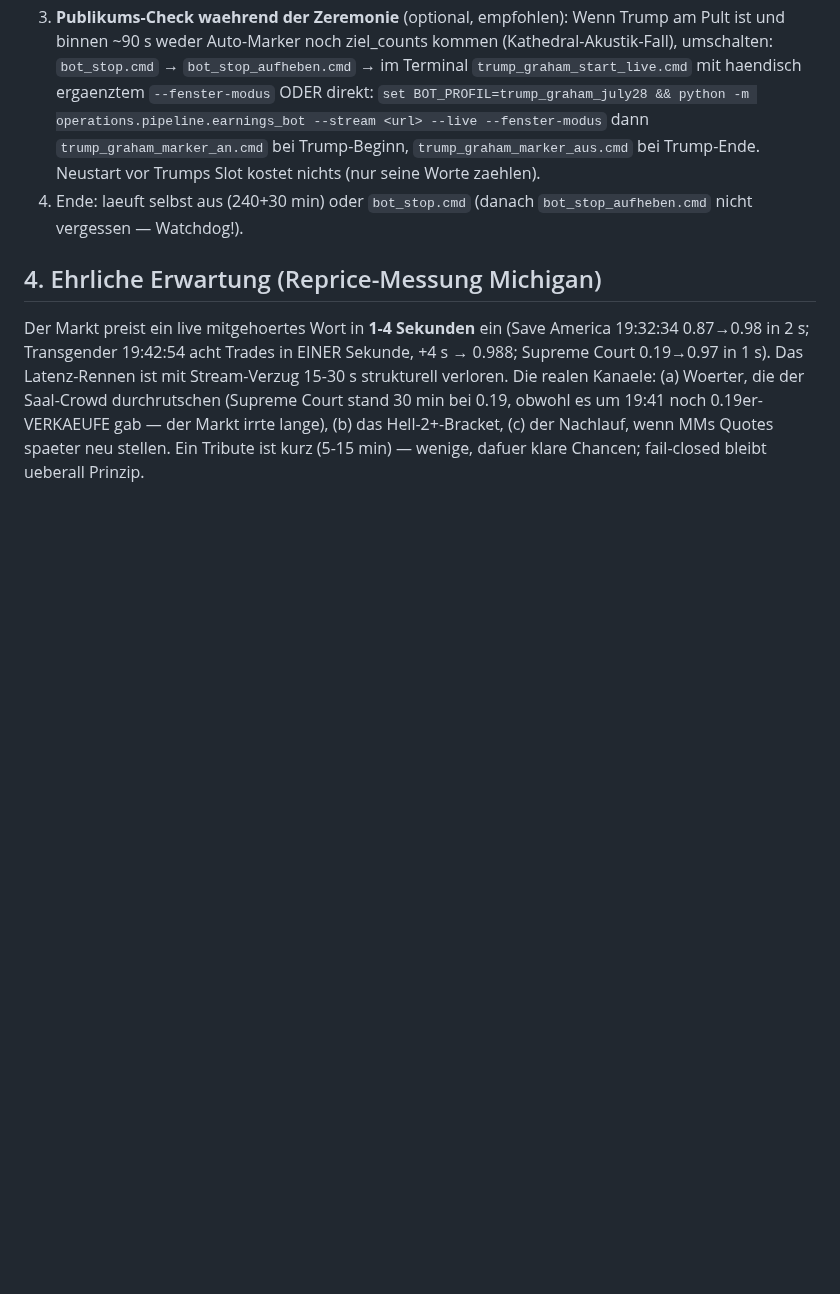
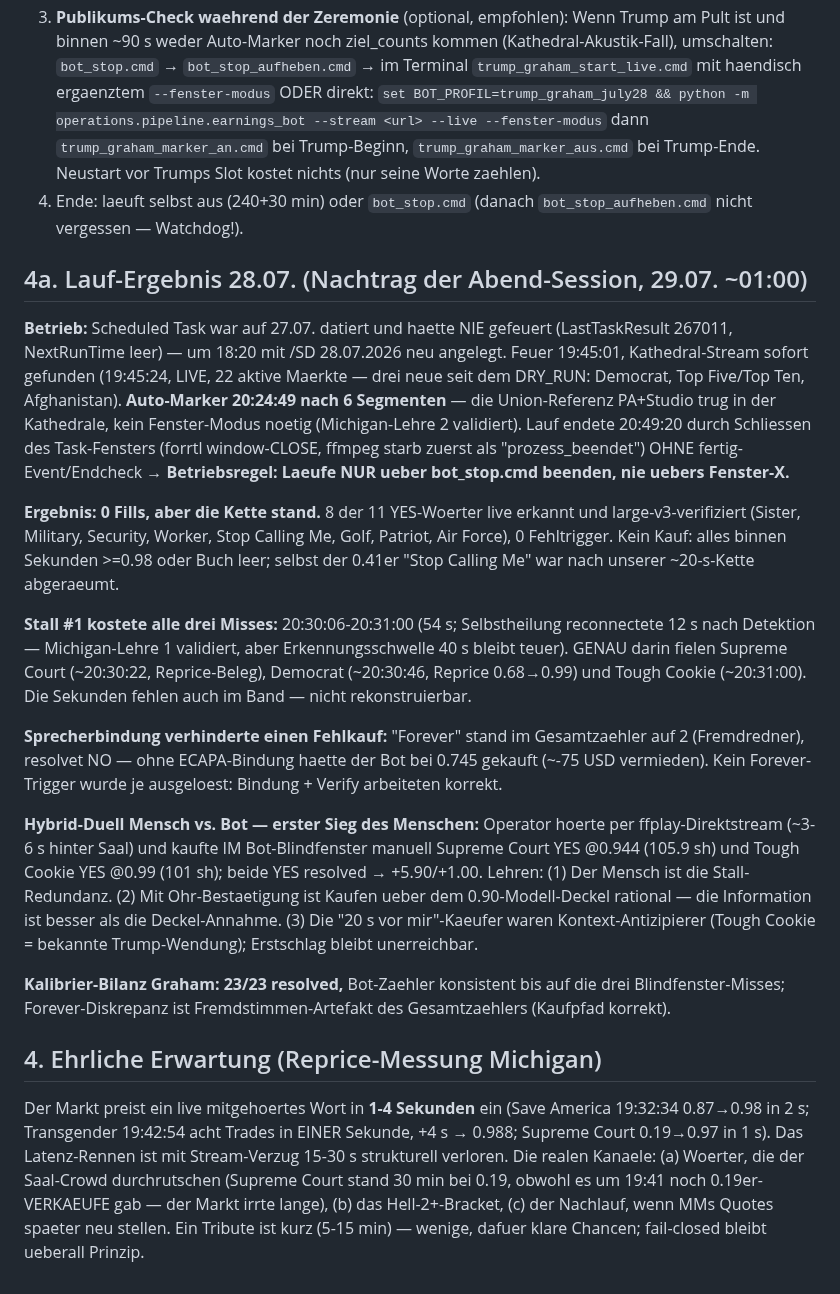
Before and after one commit to Pablozh123/multi-agent-orchestration-informational-efficiency, a Markdown page: docs/project/TRUMP_GRAHAM_JULY28_ARMIERUNG.md, the part around the change. Drawn GitHub-style; blank space fills up the shorter version.

Commit message:
docs(graham): Lauf-Ergebnis 28.07. — 8/11 erkannt, 3 Misses im 54s-Stall, Forever-Fehlkauf verhindert, Hybrid-Premiere; Kalibrier-Endstand PYPL/BA/Graham komplett
Co-Authored-By: Claude Fable 5 <noreply@anthropic.com>

```diff
--- a/docs/project/TRUMP_GRAHAM_JULY28_ARMIERUNG.md
+++ b/docs/project/TRUMP_GRAHAM_JULY28_ARMIERUNG.md
@@ -65,6 +65,53 @@ Auto-Marker 6 Segmente (nur ECAPA-Modus).
 4. Ende: laeuft selbst aus (240+30 min) oder `bot_stop.cmd`
    (danach `bot_stop_aufheben.cmd` nicht vergessen — Watchdog!).
 
+## 4a. Lauf-Ergebnis 28.07. (Nachtrag der Abend-Session, 29.07. ~01:00)
+
+**Betrieb:** Scheduled Task war auf 27.07. datiert und haette NIE
+gefeuert (LastTaskResult 267011, NextRunTime leer) — um 18:20 mit
+/SD 28.07.2026 neu angelegt. Feuer 19:45:01, Kathedral-Stream sofort
+gefunden (19:45:24, LIVE, 22 aktive Maerkte — drei neue seit dem
+DRY_RUN: Democrat, Top Five/Top Ten, Afghanistan). **Auto-Marker
+20:24:49 nach 6 Segmenten** — die Union-Referenz PA+Studio trug in
+der Kathedrale, kein Fenster-Modus noetig (Michigan-Lehre 2
+validiert). Lauf endete 20:49:20 durch Schliessen des Task-Fensters
+(forrtl window-CLOSE, ffmpeg starb zuerst als "prozess_beendet")
+OHNE fertig-Event/Endcheck → **Betriebsregel: Laeufe NUR ueber
+bot_stop.cmd beenden, nie uebers Fenster-X.**
+
+**Ergebnis: 0 Fills, aber die Kette stand.** 8 der 11 YES-Woerter
+live erkannt und large-v3-verifiziert (Sister, Military, Security,
+Worker, Stop Calling Me, Golf, Patriot, Air Force), 0 Fehltrigger.
+Kein Kauf: alles binnen Sekunden >=0.98 oder Buch leer; selbst der
+0.41er "Stop Calling Me" war nach unserer ~20-s-Kette abgeraeumt.
+
+**Stall #1 kostete alle drei Misses:** 20:30:06-20:31:00 (54 s;
+Selbstheilung reconnectete 12 s nach Detektion — Michigan-Lehre 1
+validiert, aber Erkennungsschwelle 40 s bleibt teuer). GENAU darin
+fielen Supreme Court (~20:30:22, Reprice-Beleg), Democrat
+(~20:30:46, Reprice 0.68→0.99) und Tough Cookie (~20:31:00). Die
+Sekunden fehlen auch im Band — nicht rekonstruierbar.
+
+**Sprecherbindung verhinderte einen Fehlkauf:** "Forever" stand im
+Gesamtzaehler auf 2 (Fremdredner), resolvet NO — ohne ECAPA-Bindung
+haette der Bot bei 0.745 gekauft (~-75 USD vermieden). Kein
+Forever-Trigger wurde je ausgeloest: Bindung + Verify arbeiteten
+korrekt.
+
+**Hybrid-Duell Mensch vs. Bot — erster Sieg des Menschen:** Operator
+hoerte per ffplay-Direktstream (~3-6 s hinter Saal) und kaufte IM
+Bot-Blindfenster manuell Supreme Court YES @0.944 (105.9 sh) und
+Tough Cookie YES @0.99 (101 sh); beide YES resolved → +5.90/+1.00.
+Lehren: (1) Der Mensch ist die Stall-Redundanz. (2) Mit
+Ohr-Bestaetigung ist Kaufen ueber dem 0.90-Modell-Deckel rational —
+die Information ist besser als die Deckel-Annahme. (3) Die
+"20 s vor mir"-Kaeufer waren Kontext-Antizipierer (Tough Cookie =
+bekannte Trump-Wendung); Erstschlag bleibt unerreichbar.
+
+**Kalibrier-Bilanz Graham: 23/23 resolved,** Bot-Zaehler konsistent
+bis auf die drei Blindfenster-Misses; Forever-Diskrepanz ist
+Fremdstimmen-Artefakt des Gesamtzaehlers (Kaufpfad korrekt).
+
 ## 4. Ehrliche Erwartung (Reprice-Messung Michigan)
 
 Der Markt preist ein live mitgehoertes Wort in **1-4 Sekunden** ein
```
Also changed, not shown: docs/project/UEBERGABE_2026-07-28_LIVE_MENTIONS.md (+14 -0 lines).
